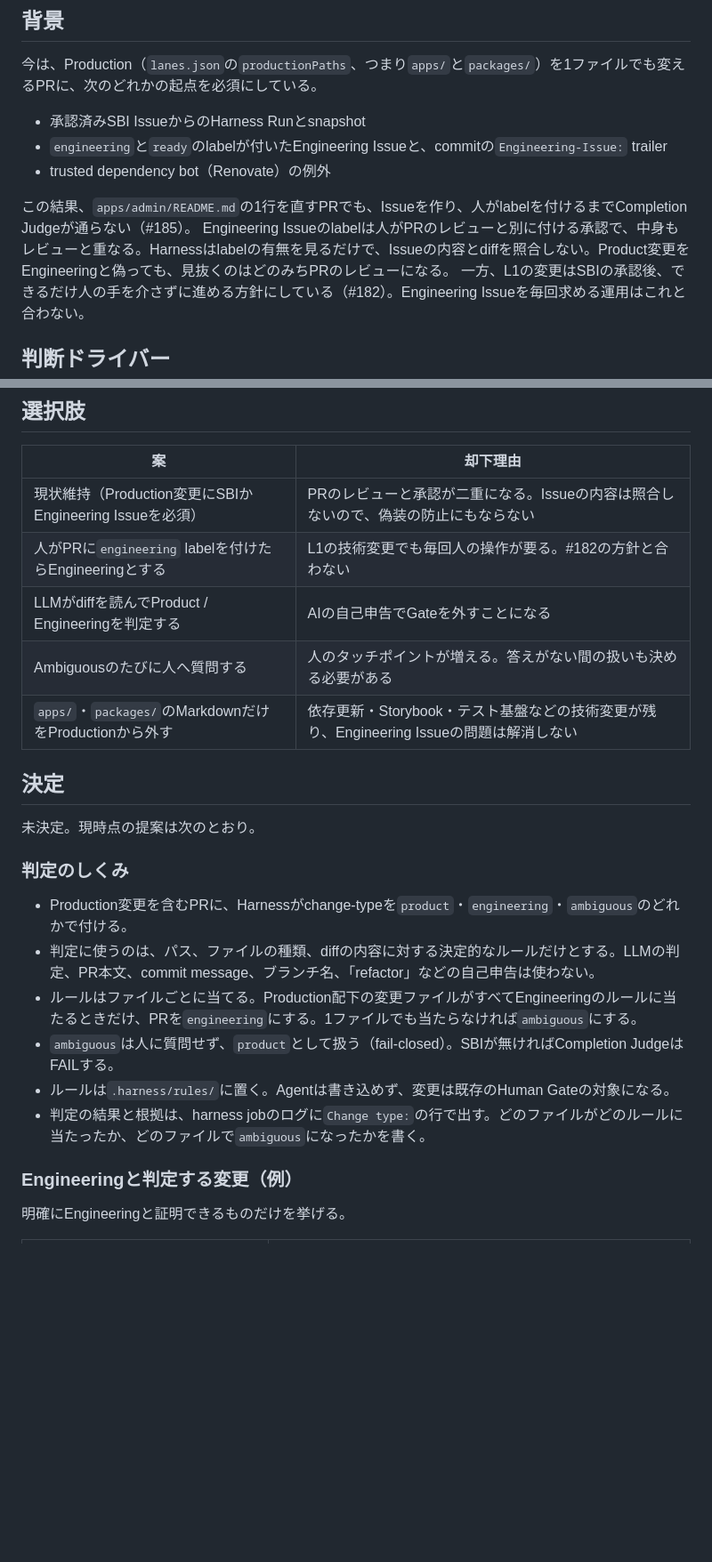
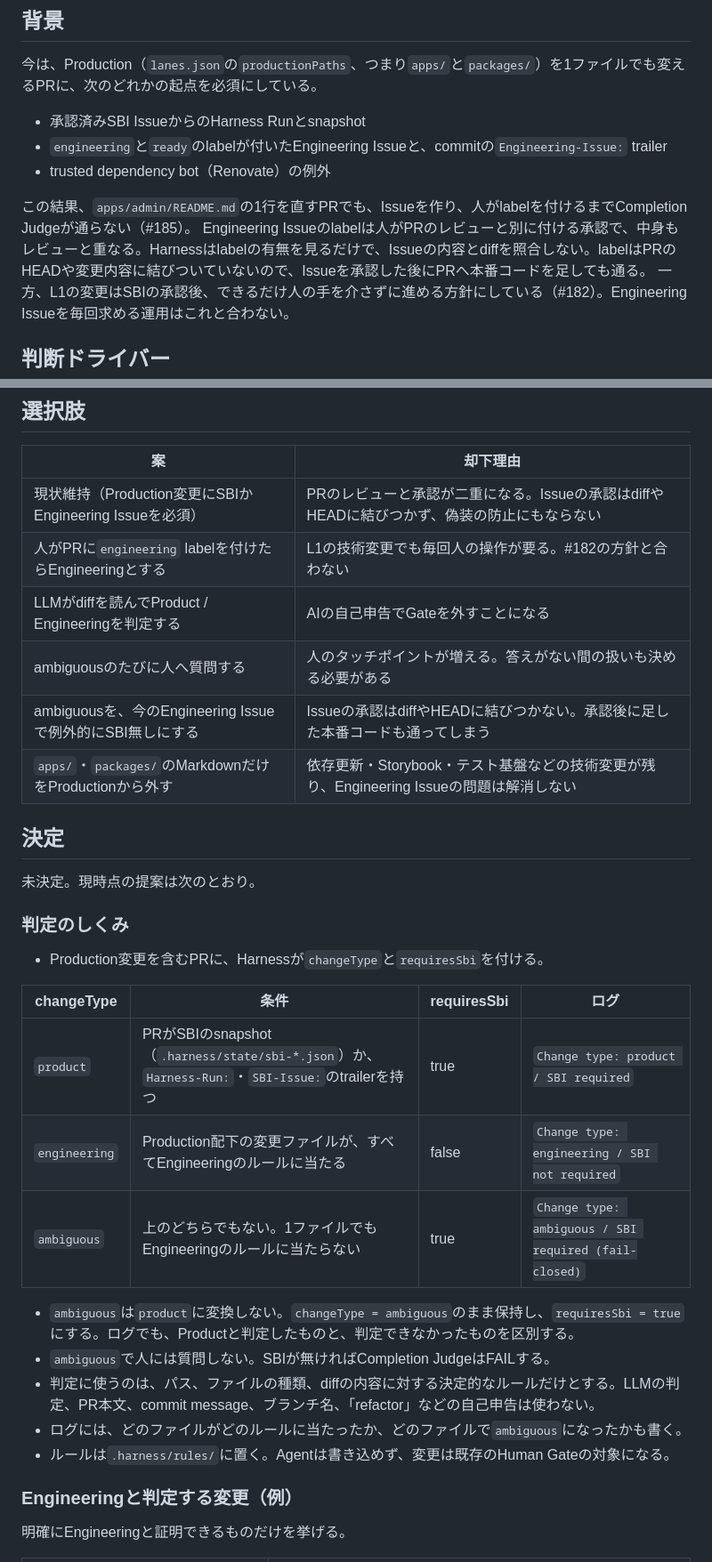
Before and after one commit to yanagisawahidetoshi/sonomama-harness, a Markdown page: docs/adr/0006-change-type-classification.md, 2 parts joined by grey strips. Shown at 89% size. Drawn GitHub-style; blank space fills up the shorter version.

```diff
--- a/docs/adr/0006-change-type-classification.md
+++ b/docs/adr/0006-change-type-classification.md
@@ -20,7 +20,7 @@
 - trusted dependency bot（Renovate）の例外
 
 この結果、`apps/admin/README.md`の1行を直すPRでも、Issueを作り、人がlabelを付けるまでCompletion Judgeが通らない（#185）。
-Engineering Issueのlabelは人がPRのレビューと別に付ける承認で、中身もレビューと重なる。Harnessはlabelの有無を見るだけで、Issueの内容とdiffを照合しない。Product変更をEngineeringと偽っても、見抜くのはどのみちPRのレビューになる。
+Engineering Issueのlabelは人がPRのレビューと別に付ける承認で、中身もレビューと重なる。Harnessはlabelの有無を見るだけで、Issueの内容とdiffを照合しない。labelはPRのHEADや変更内容に結びついていないので、Issueを承認した後にPRへ本番コードを足しても通る。
 一方、L1の変更はSBIの承認後、できるだけ人の手を介さずに進める方針にしている（#182）。Engineering Issueを毎回求める運用はこれと合わない。
 
 ## 判断ドライバー
@@ -34,10 +34,11 @@ Engineering Issueのlabelは人がPRのレビューと別に付ける承認で
 
 | 案 | 却下理由 |
 | --- | --- |
-| 現状維持（Production変更にSBIかEngineering Issueを必須） | PRのレビューと承認が二重になる。Issueの内容は照合しないので、偽装の防止にもならない |
+| 現状維持（Production変更にSBIかEngineering Issueを必須） | PRのレビューと承認が二重になる。Issueの承認はdiffやHEADに結びつかず、偽装の防止にもならない |
 | 人がPRに`engineering` labelを付けたらEngineeringとする | L1の技術変更でも毎回人の操作が要る。#182の方針と合わない |
 | LLMがdiffを読んでProduct / Engineeringを判定する | AIの自己申告でGateを外すことになる |
-| Ambiguousのたびに人へ質問する | 人のタッチポイントが増える。答えがない間の扱いも決める必要がある |
+| ambiguousのたびに人へ質問する | 人のタッチポイントが増える。答えがない間の扱いも決める必要がある |
+| ambiguousを、今のEngineering Issueで例外的にSBI無しにする | Issueの承認はdiffやHEADに結びつかない。承認後に足した本番コードも通ってしまう |
 | `apps/`・`packages/`のMarkdownだけをProductionから外す | 依存更新・Storybook・テスト基盤などの技術変更が残り、Engineering Issueの問題は解消しない |
 
 ## 決定
@@ -46,12 +47,19 @@ Engineering Issueのlabelは人がPRのレビューと別に付ける承認で
 
 ### 判定のしくみ
 
-- Production変更を含むPRに、Harnessがchange-typeを`product`・`engineering`・`ambiguous`のどれかで付ける。
+- Production変更を含むPRに、Harnessが`changeType`と`requiresSbi`を付ける。
+
+| changeType | 条件 | requiresSbi | ログ |
+| --- | --- | --- | --- |
+| `product` | PRがSBIのsnapshot（`.harness/state/sbi-*.json`）か、`Harness-Run:`・`SBI-Issue:`のtrailerを持つ | true | `Change type: product / SBI required` |
+| `engineering` | Production配下の変更ファイルが、すべてEngineeringのルールに当たる | false | `Change type: engineering / SBI not required` |
+| `ambiguous` | 上のどちらでもない。1ファイルでもEngineeringのルールに当たらない | true | `Change type: ambiguous / SBI required (fail-closed)` |
+
+- `ambiguous`は`product`に変換しない。`changeType = ambiguous`のまま保持し、`requiresSbi = true`にする。ログでも、Productと判定したものと、判定できなかったものを区別する。
+- `ambiguous`で人には質問しない。SBIが無ければCompletion JudgeはFAILする。
 - 判定に使うのは、パス、ファイルの種類、diffの内容に対する決定的なルールだけとする。LLMの判定、PR本文、commit message、ブランチ名、「refactor」などの自己申告は使わない。
-- ルールはファイルごとに当てる。Production配下の変更ファイルがすべてEngineeringのルールに当たるときだけ、PRを`engineering`にする。1ファイルでも当たらなければ`ambiguous`にする。
-- `ambiguous`は人に質問せず、`product`として扱う（fail-closed）。SBIが無ければCompletion JudgeはFAILする。
+- ログには、どのファイルがどのルールに当たったか、どのファイルで`ambiguous`になったかも書く。
 - ルールは`.harness/rules/`に置く。Agentは書き込めず、変更は既存のHuman Gateの対象になる。
-- 判定の結果と根拠は、harness jobのログに`Change type:`の行で出す。どのファイルがどのルールに当たったか、どのファイルで`ambiguous`になったかを書く。
 
 ### Engineeringと判定する変更（例）
 
```
Also changed, not shown: other parts of docs/adr/0006-change-type-classification.md (+28 -15 lines).
